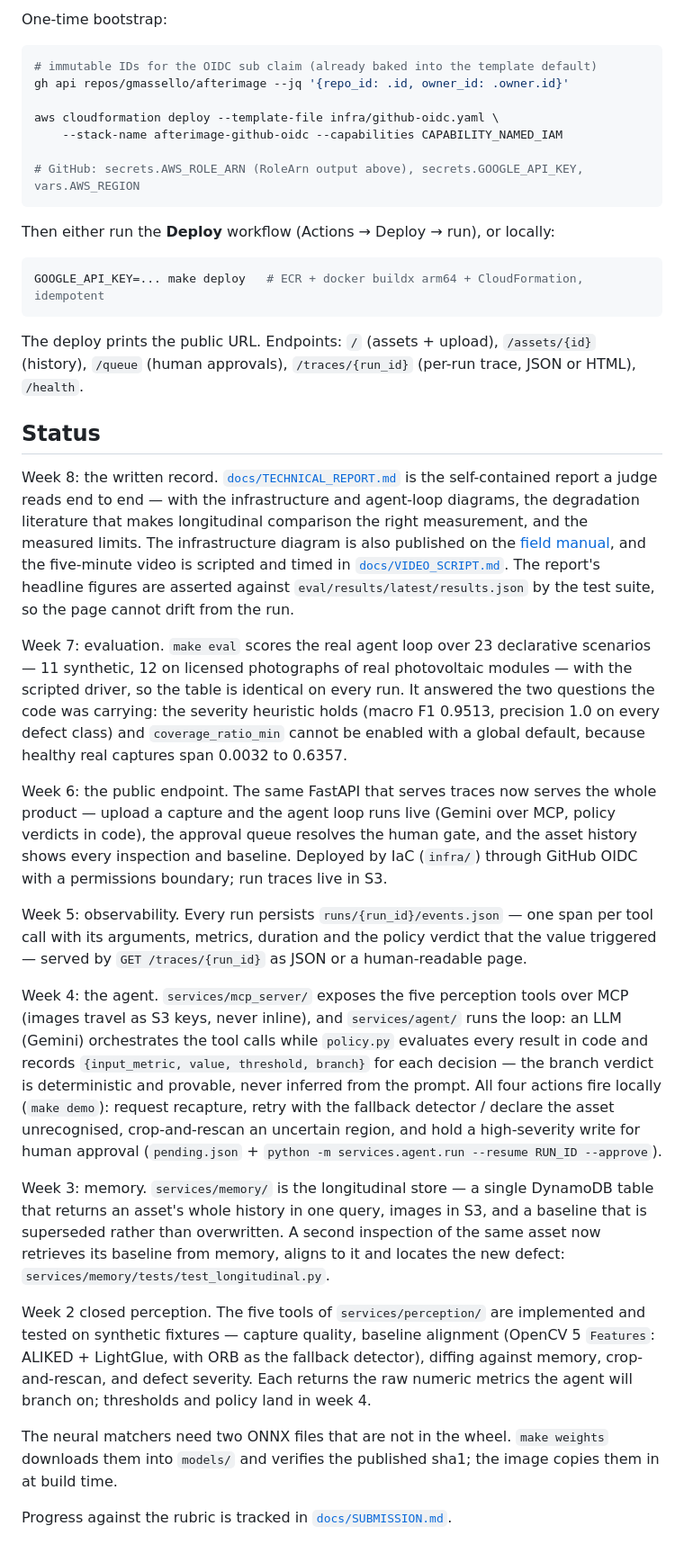
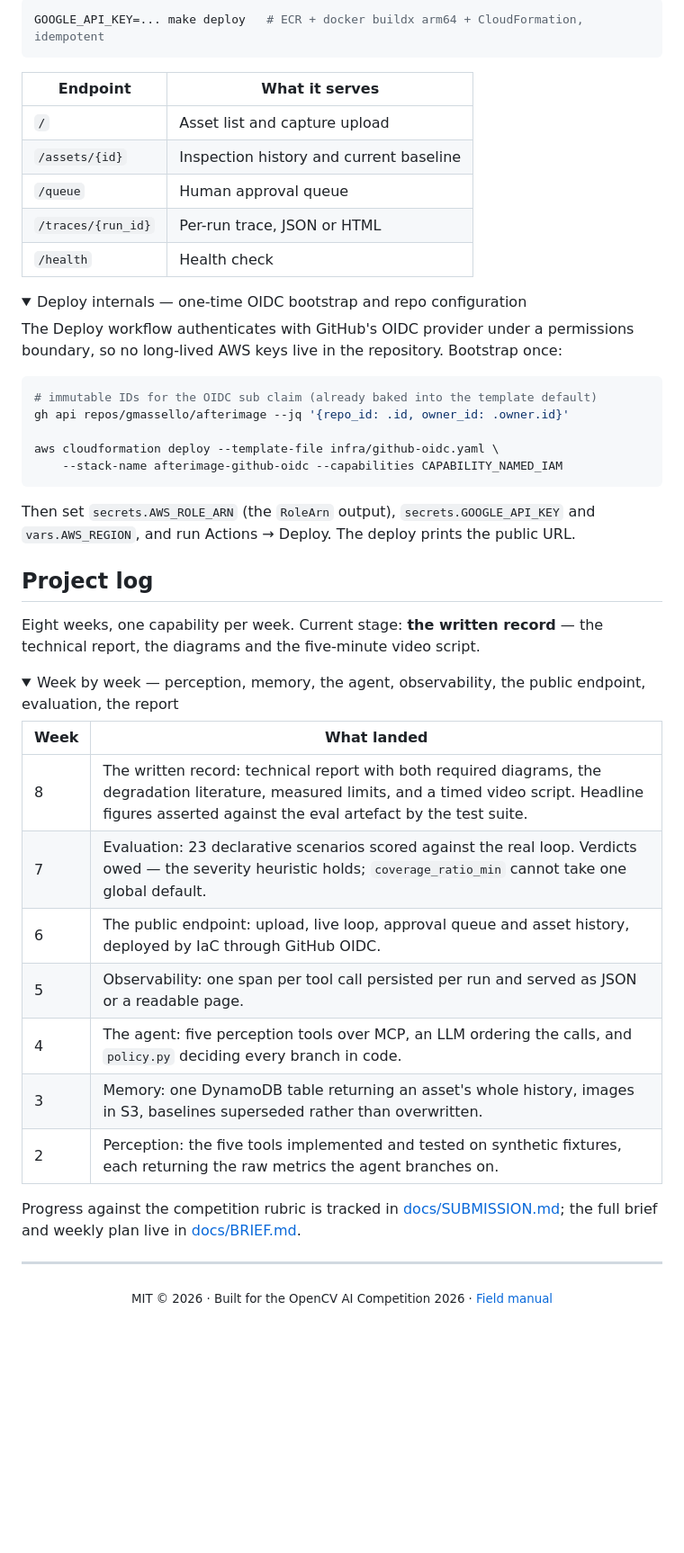
Before and after one commit to gmassello/afterimage, a Markdown page: README.md, the part around the change printed below. Shown: that part at 90% size. Drawn GitHub-style; folded sections open; blank space fills up the shorter version.

````diff
--- a/README.md
+++ b/README.md
@@ -50,5 +135,20 @@ survive redeploys and cold sandboxes.
 
-One-time bootstrap:
+```bash
+GOOGLE_API_KEY=... make deploy   # ECR + docker buildx arm64 + CloudFormation, idempotent
+```
+
+| Endpoint | What it serves |
+|---|---|
+| `/` | Asset list and capture upload |
+| `/assets/{id}` | Inspection history and current baseline |
+| `/queue` | Human approval queue |
+| `/traces/{run_id}` | Per-run trace, JSON or HTML |
+| `/health` | Health check |
+
+<details>
+<summary>Deploy internals — one-time OIDC bootstrap and repo configuration</summary>
+
+The Deploy workflow authenticates with GitHub's OIDC provider under a permissions boundary, so no long-lived AWS keys live in the repository. Bootstrap once:
 
 ```bash
 # immutable IDs for the OIDC sub claim (already baked into the template default)
@@ -56,64 +156,33 @@ gh api repos/gmassello/afterimage --jq '{repo_id: .id, owner_id: .owner.id}'
 
 aws cloudformation deploy --template-file infra/github-oidc.yaml \
     --stack-name afterimage-github-oidc --capabilities CAPABILITY_NAMED_IAM
-
-# GitHub: secrets.AWS_ROLE_ARN (RoleArn output above), secrets.GOOGLE_API_KEY, vars.AWS_REGION
 ```
 
-Then either run the **Deploy** workflow (Actions → Deploy → run), or locally:
+Then set `secrets.AWS_ROLE_ARN` (the `RoleArn` output), `secrets.GOOGLE_API_KEY` and `vars.AWS_REGION`, and run Actions → Deploy. The deploy prints the public URL.
 
-```bash
-GOOGLE_API_KEY=... make deploy   # ECR + docker buildx arm64 + CloudFormation, idempotent
-```
+</details>
 
-The deploy prints the public URL. Endpoints: `/` (assets + upload), `/assets/{id}` (history),
-`/queue` (human approvals), `/traces/{run_id}` (per-run trace, JSON or HTML), `/health`.
+## Project log
 
-## Status
+Eight weeks, one capability per week. Current stage: **the written record** — the technical report, the diagrams and the five-minute video script.
 
-Week 8: the written record. [`docs/TECHNICAL_REPORT.md`](docs/TECHNICAL_REPORT.md) is the
-self-contained report a judge reads end to end — with the infrastructure and agent-loop diagrams, the
-degradation literature that makes longitudinal comparison the right measurement, and the measured
-limits. The infrastructure diagram is also published on the
-[field manual](https://gmassello.github.io/afterimage/), and the five-minute video is scripted and
-timed in [`docs/VIDEO_SCRIPT.md`](docs/VIDEO_SCRIPT.md). The report's headline figures are asserted
-against `eval/results/latest/results.json` by the test suite, so the page cannot drift from the run.
+<details>
+<summary>Week by week — perception, memory, the agent, observability, the public endpoint, evaluation, the report</summary>
 
-Week 7: evaluation. `make eval` scores the real agent loop over 23 declarative scenarios — 11
-synthetic, 12 on licensed photographs of real photovoltaic modules — with the scripted driver, so the
-table is identical on every run. It answered the two questions the code was carrying: the severity
-heuristic holds (macro F1 0.9513, precision 1.0 on every defect class) and `coverage_ratio_min`
-cannot be enabled with a global default, because healthy real captures span 0.0032 to 0.6357.
+| Week | What landed |
+|---|---|
+| 8 | The written record: technical report with both required diagrams, the degradation literature, measured limits, and a timed video script. Headline figures asserted against the eval artefact by the test suite. |
+| 7 | Evaluation: 23 declarative scenarios scored against the real loop. Verdicts owed — the severity heuristic holds; `coverage_ratio_min` cannot take one global default. |
+| 6 | The public endpoint: upload, live loop, approval queue and asset history, deployed by IaC through GitHub OIDC. |
+| 5 | Observability: one span per tool call persisted per run and served as JSON or a readable page. |
+| 4 | The agent: five perception tools over MCP, an LLM ordering the calls, and `policy.py` deciding every branch in code. |
+| 3 | Memory: one DynamoDB table returning an asset's whole history, images in S3, baselines superseded rather than overwritten. |
+| 2 | Perception: the five tools implemented and tested on synthetic fixtures, each returning the raw metrics the agent branches on. |
 
-Week 6: the public endpoint. The same FastAPI that serves traces now serves the whole product —
-upload a capture and the agent loop runs live (Gemini over MCP, policy verdicts in code), the
-approval queue resolves the human gate, and the asset history shows every inspection and baseline.
-Deployed by IaC (`infra/`) through GitHub OIDC with a permissions boundary; run traces live in S3.
+Progress against the competition rubric is tracked in [docs/SUBMISSION.md](docs/SUBMISSION.md); the full brief and weekly plan live in [docs/BRIEF.md](docs/BRIEF.md).
 
-Week 5: observability. Every run persists `runs/{run_id}/events.json` — one span per tool call with
-its arguments, metrics, duration and the policy verdict that the value triggered — served by
-`GET /traces/{run_id}` as JSON or a human-readable page.
+</details>
 
-Week 4: the agent. `services/mcp_server/` exposes the five perception tools over MCP (images
-travel as S3 keys, never inline), and `services/agent/` runs the loop: an LLM (Gemini) orchestrates
-the tool calls while `policy.py` evaluates every result in code and records
-`{input_metric, value, threshold, branch}` for each decision — the branch verdict is deterministic
-and provable, never inferred from the prompt. All four actions fire locally (`make demo`): request
-recapture, retry with the fallback detector / declare the asset unrecognised, crop-and-rescan an
-uncertain region, and hold a high-severity write for human approval (`pending.json` +
-`python -m services.agent.run --resume RUN_ID --approve`).
+---
 
-Week 3: memory. `services/memory/` is the longitudinal store — a single DynamoDB table that returns
-an asset's whole history in one query, images in S3, and a baseline that is superseded rather than
-overwritten. A second inspection of the same asset now retrieves its baseline from memory, aligns to
-it and locates the new defect: `services/memory/tests/test_longitudinal.py`.
-
-Week 2 closed perception. The five tools of `services/perception/` are implemented and tested on
-synthetic fixtures — capture quality, baseline alignment (OpenCV 5 `Features`: ALIKED + LightGlue,
-with ORB as the fallback detector), diffing against memory, crop-and-rescan, and defect severity.
-Each returns the raw numeric metrics the agent will branch on; thresholds and policy land in week 4.
-
-The neural matchers need two ONNX files that are not in the wheel. `make weights` downloads them into
-`models/` and verifies the published sha1; the image copies them in at build time.
-
-Progress against the rubric is tracked in [`docs/SUBMISSION.md`](docs/SUBMISSION.md).
+<p align="center"><sub>MIT © 2026 · Built for the OpenCV AI Competition 2026 · <a href="https://gmassello.github.io/afterimage/">Field manual</a></sub></p>
````
Also changed, not shown: other parts of README.md (+116 -31 lines), docs/PLAN.md (+17 -0 lines), docs/SUBMISSION.md (+2 -2 lines), docs/img/demo.gif (added), docs/img/history.png (added), docs/img/trace.png (added), 3 other files.
